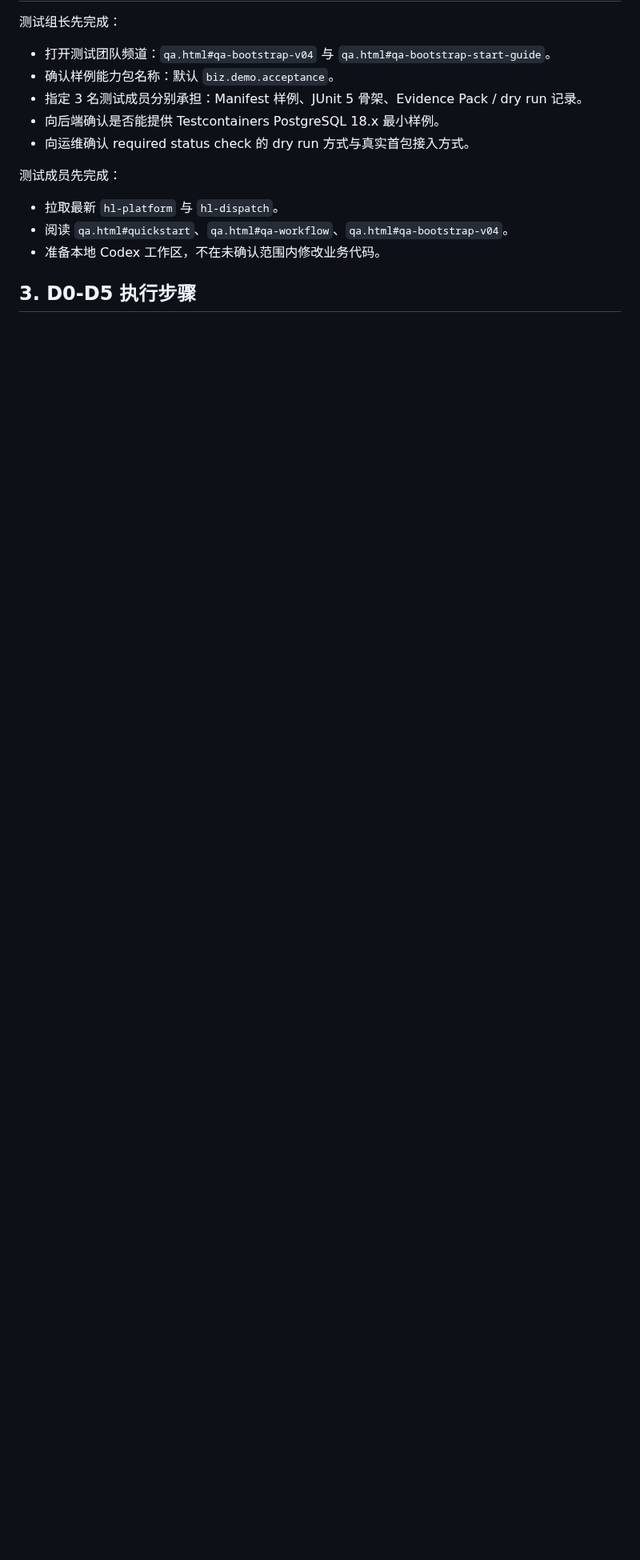
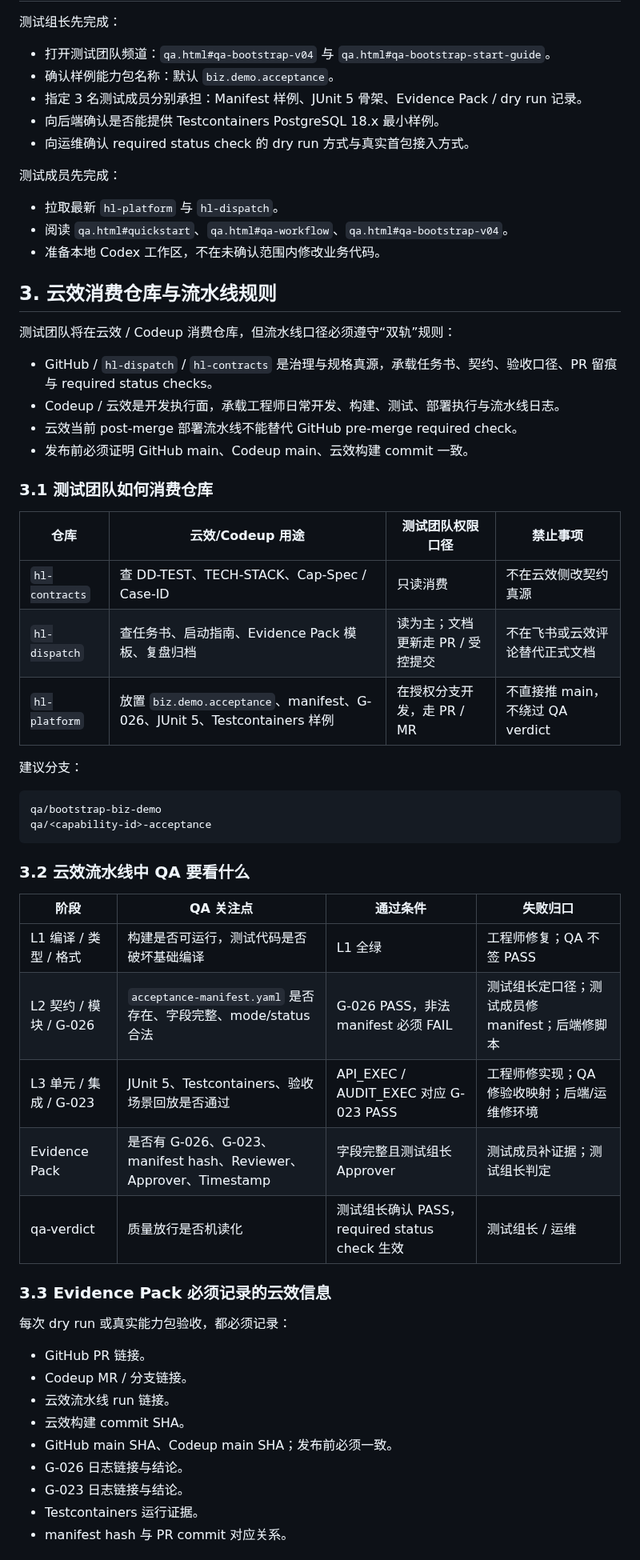
Before and after one commit to huanlongAI/hl-dispatch, a Markdown page: deliverables/tasks/QA-BOOTSTRAP-STARTUP-GUIDE-2026-05-07-v1.0.md, the part around one of its changes. Shown at 80% size. GitHub-like rendering; blank space fills up the shorter version.

Commit message:
docs: add Yunxiao QA bootstrap guidance

````diff
--- a/deliverables/tasks/QA-BOOTSTRAP-STARTUP-GUIDE-2026-05-07-v1.0.md
+++ b/deliverables/tasks/QA-BOOTSTRAP-STARTUP-GUIDE-2026-05-07-v1.0.md
@@ -30,4 +30,51 @@
 - 阅读 `qa.html#quickstart`、`qa.html#qa-workflow`、`qa.html#qa-bootstrap-v04`。
 - 准备本地 Codex 工作区，不在未确认范围内修改业务代码。
 
-## 3. D0-D5 执行步骤
+## 3. 云效消费仓库与流水线规则
+
+测试团队将在云效 / Codeup 消费仓库，但流水线口径必须遵守“双轨”规则：
+
+- GitHub / `hl-dispatch` / `hl-contracts` 是治理与规格真源，承载任务书、契约、验收口径、PR 留痕与 required status checks。
+- Codeup / 云效是开发执行面，承载工程师日常开发、构建、测试、部署执行与流水线日志。
+- 云效当前 post-merge 部署流水线不能替代 GitHub pre-merge required check。
+- 发布前必须证明 GitHub main、Codeup main、云效构建 commit 一致。
+
+### 3.1 测试团队如何消费仓库
+
+| 仓库 | 云效/Codeup 用途 | 测试团队权限口径 | 禁止事项 |
+|------|------------------|------------------|----------|
+| `hl-contracts` | 查 DD-TEST、TECH-STACK、Cap-Spec / Case-ID | 只读消费 | 不在云效侧改契约真源 |
+| `hl-dispatch` | 查任务书、启动指南、Evidence Pack 模板、复盘归档 | 读为主；文档更新走 PR / 受控提交 | 不在飞书或云效评论替代正式文档 |
+| `hl-platform` | 放置 `biz.demo.acceptance`、manifest、G-026、JUnit 5、Testcontainers 样例 | 在授权分支开发，走 PR / MR | 不直接推 main，不绕过 QA verdict |
+
+建议分支：
+
+```text
+qa/bootstrap-biz-demo
+qa/<capability-id>-acceptance
+```
+
+### 3.2 云效流水线中 QA 要看什么
+
+| 阶段 | QA 关注点 | 通过条件 | 失败归口 |
+|------|-----------|----------|----------|
+| L1 编译 / 类型 / 格式 | 构建是否可运行，测试代码是否破坏基础编译 | L1 全绿 | 工程师修复；QA 不签 PASS |
+| L2 契约 / 模块 / G-026 | `acceptance-manifest.yaml` 是否存在、字段完整、mode/status 合法 | G-026 PASS，非法 manifest 必须 FAIL | 测试组长定口径；测试成员修 manifest；后端修脚本 |
+| L3 单元 / 集成 / G-023 | JUnit 5、Testcontainers、验收场景回放是否通过 | API_EXEC / AUDIT_EXEC 对应 G-023 PASS | 工程师修实现；QA 修验收映射；后端/运维修环境 |
+| Evidence Pack | 是否有 G-026、G-023、manifest hash、Reviewer、Approver、Timestamp | 字段完整且测试组长 Approver | 测试成员补证据；测试组长判定 |
+| qa-verdict | 质量放行是否机读化 | 测试组长确认 PASS，required status check 生效 | 测试组长 / 运维 |
+
+### 3.3 Evidence Pack 必须记录的云效信息
+
+每次 dry run 或真实能力包验收，都必须记录：
+
+- GitHub PR 链接。
+- Codeup MR / 分支链接。
+- 云效流水线 run 链接。
+- 云效构建 commit SHA。
+- GitHub main SHA、Codeup main SHA；发布前必须一致。
+- G-026 日志链接与结论。
+- G-023 日志链接与结论。
+- Testcontainers 运行证据。
+- manifest hash 与 PR commit 对应关系。
+
````
Also changed, not shown: other parts of deliverables/tasks/QA-BOOTSTRAP-STARTUP-GUIDE-2026-05-07-v1.0.md (+58 -3 lines).
